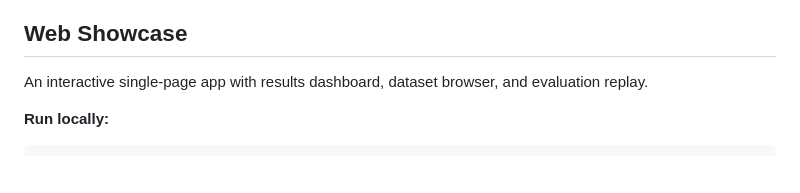
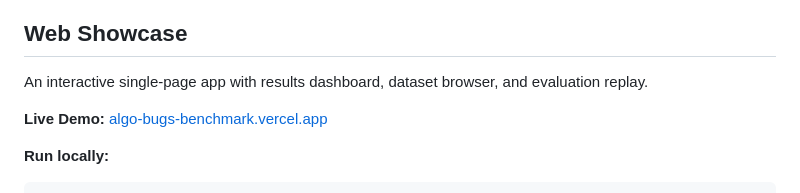
Before and after one commit to Mohimenul-Islam/AlgoBugs-Benchmark, a Markdown page: README.md, the part around the change. Rendered like a GitHub page; blank space fills up the shorter version.

Commit message:
update live url in readme

````diff
--- a/README.md
+++ b/README.md
@@ -135,6 +135,8 @@ See [`chrome-extension/README.md`](chrome-extension/README.md) for usage details
 
 An interactive single-page app with results dashboard, dataset browser, and evaluation replay.
 
+**Live Demo:** [algo-bugs-benchmark.vercel.app](https://algo-bugs-benchmark.vercel.app/)
+
 **Run locally:**
 ```bash
 cd web-showcase
````
